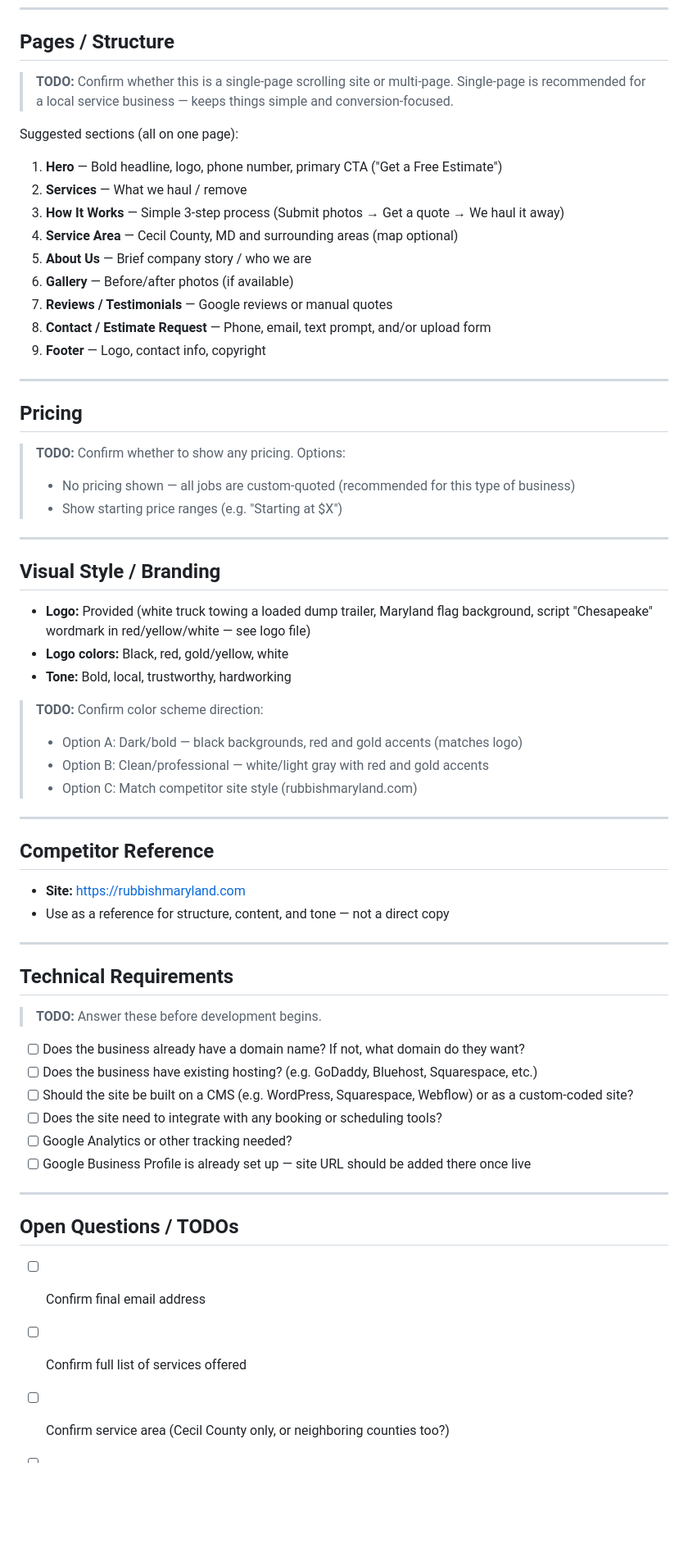
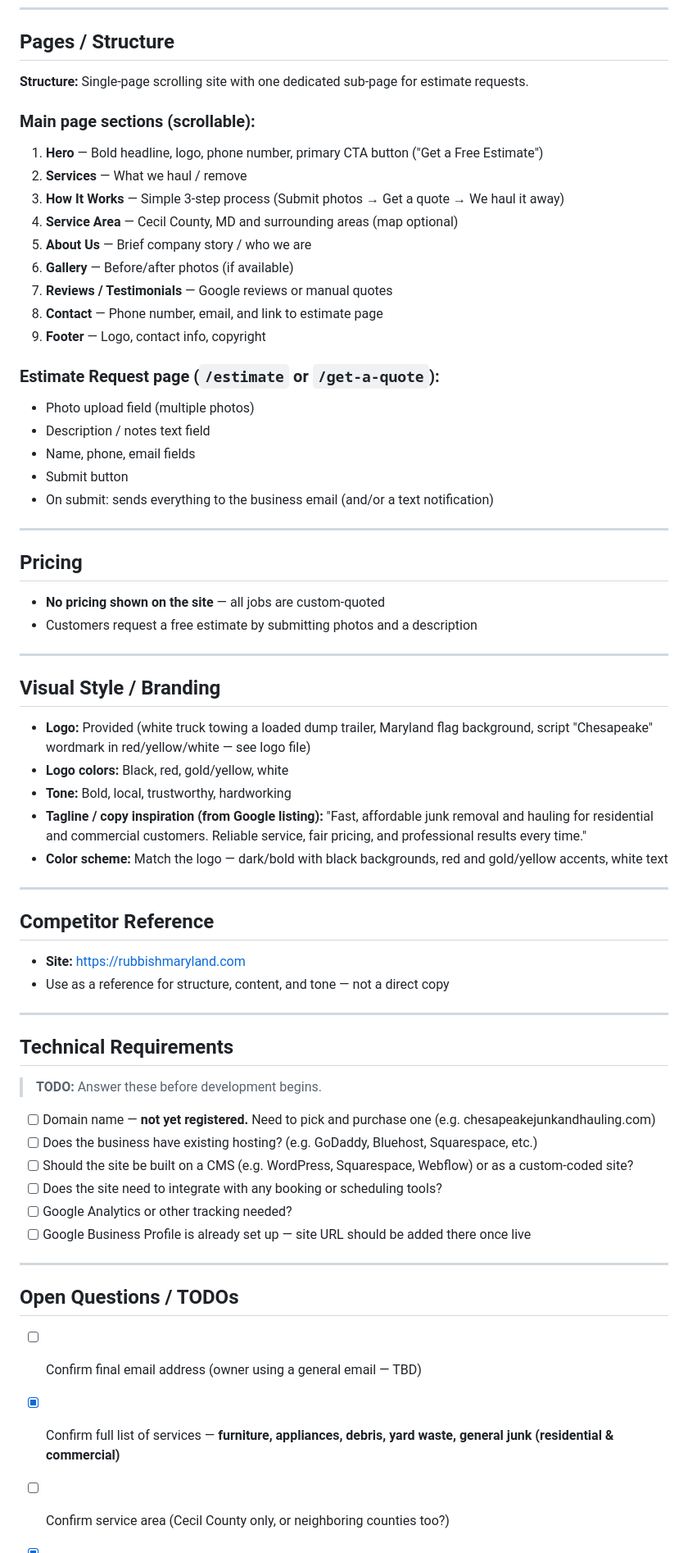
Before and after one commit to strubled/tyler, a Markdown page: REQUIREMENTS.md, the part around one of its changes. Shown at 82% size. Drawn GitHub-style; blank space fills up the shorter version.

Commit message:
Update requirements with services, structure, pricing, and domain info
- Expand services list from Google listing (furniture, appliances, debris, yard waste)
- Add tagline/copy from Google Business description
- Confirm single-page structure + separate /estimate page for photo submissions
- Confirm custom quotes only, no pricing shown
- Note domain not yet registered

https://claude.ai/code/session_018CpJfaL9ju6xhXSL5NosDY

```diff
--- a/REQUIREMENTS.md
+++ b/REQUIREMENTS.md
@@ -48,27 +52,34 @@ Customers can also **call or email** with general questions.
 
 ## Pages / Structure
 
-> **TODO:** Confirm whether this is a single-page scrolling site or multi-page. Single-page is recommended for a local service business — keeps things simple and conversion-focused.
+**Structure:** Single-page scrolling site with one dedicated sub-page for estimate requests.
 
-Suggested sections (all on one page):
+### Main page sections (scrollable):
 
-1. **Hero** — Bold headline, logo, phone number, primary CTA ("Get a Free Estimate")
+1. **Hero** — Bold headline, logo, phone number, primary CTA button ("Get a Free Estimate")
 2. **Services** — What we haul / remove
 3. **How It Works** — Simple 3-step process (Submit photos → Get a quote → We haul it away)
 4. **Service Area** — Cecil County, MD and surrounding areas (map optional)
 5. **About Us** — Brief company story / who we are
 6. **Gallery** — Before/after photos (if available)
 7. **Reviews / Testimonials** — Google reviews or manual quotes
-8. **Contact / Estimate Request** — Phone, email, text prompt, and/or upload form
+8. **Contact** — Phone number, email, and link to estimate page
 9. **Footer** — Logo, contact info, copyright
+
+### Estimate Request page (`/estimate` or `/get-a-quote`):
+
+- Photo upload field (multiple photos)
+- Description / notes text field
+- Name, phone, email fields
+- Submit button
+- On submit: sends everything to the business email (and/or a text notification)
 
 ---
 
 ## Pricing
 
-> **TODO:** Confirm whether to show any pricing. Options:
-> - No pricing shown — all jobs are custom-quoted (recommended for this type of business)
-> - Show starting price ranges (e.g. "Starting at $X")
+- **No pricing shown on the site** — all jobs are custom-quoted
+- Customers request a free estimate by submitting photos and a description
 
 ---
 
@@ -77,11 +88,8 @@ Suggested sections (all on one page):
 - **Logo:** Provided (white truck towing a loaded dump trailer, Maryland flag background, script "Chesapeake" wordmark in red/yellow/white — see logo file)
 - **Logo colors:** Black, red, gold/yellow, white
 - **Tone:** Bold, local, trustworthy, hardworking
-
-> **TODO:** Confirm color scheme direction:
-> - Option A: Dark/bold — black backgrounds, red and gold accents (matches logo)
-> - Option B: Clean/professional — white/light gray with red and gold accents
-> - Option C: Match competitor site style (rubbishmaryland.com)
+- **Tagline / copy inspiration (from Google listing):** "Fast, affordable junk removal and hauling for residential and commercial customers. Reliable service, fair pricing, and professional results every time."
+- **Color scheme:** Match the logo — dark/bold with black backgrounds, red and gold/yellow accents, white text
 
 ---
 
@@ -96,7 +104,7 @@ Suggested sections (all on one page):
 
 > **TODO:** Answer these before development begins.
 
-- [ ] Does the business already have a domain name? If not, what domain do they want?
+- [ ] Domain name — **not yet registered.** Need to pick and purchase one (e.g. chesapeakejunkandhauling.com)
 - [ ] Does the business have existing hosting? (e.g. GoDaddy, Bluehost, Squarespace, etc.)
 - [ ] Should the site be built on a CMS (e.g. WordPress, Squarespace, Webflow) or as a custom-coded site?
 - [ ] Does the site need to integrate with any booking or scheduling tools?
@@ -107,6 +115,6 @@ Suggested sections (all on one page):
 
 ## Open Questions / TODOs
 
-- [ ] Confirm final email address
-- [ ] Confirm full list of services offered
+- [ ] Confirm final email address (owner using a general email — TBD)
+- [x] Confirm full list of services — **furniture, appliances, debris, yard waste, general junk (residential & commercial)**
 - [ ] Confirm service area (Cecil County only, or neighboring counties too?)
```
Also changed, not shown: other parts of REQUIREMENTS.md (+10 -6 lines).
